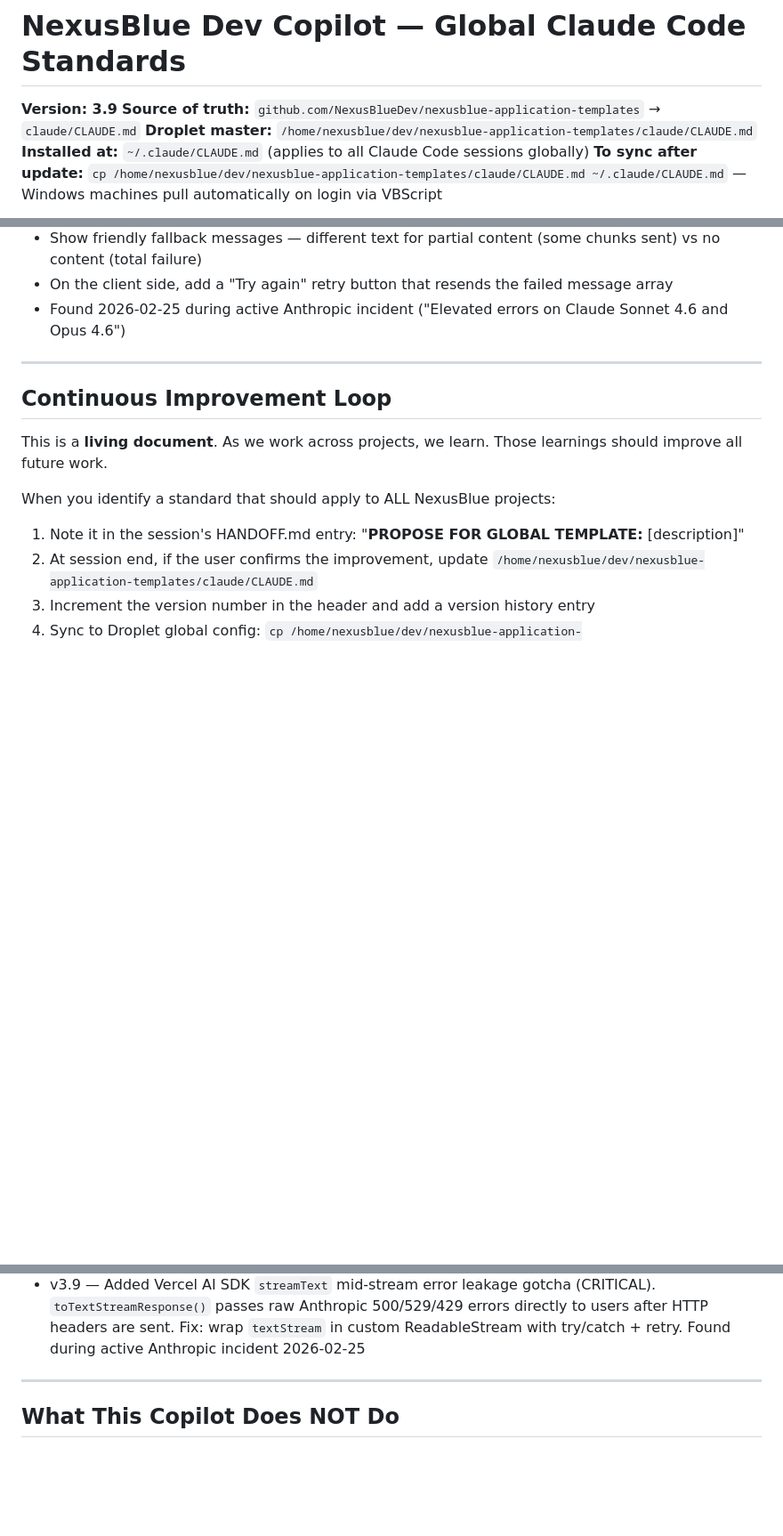
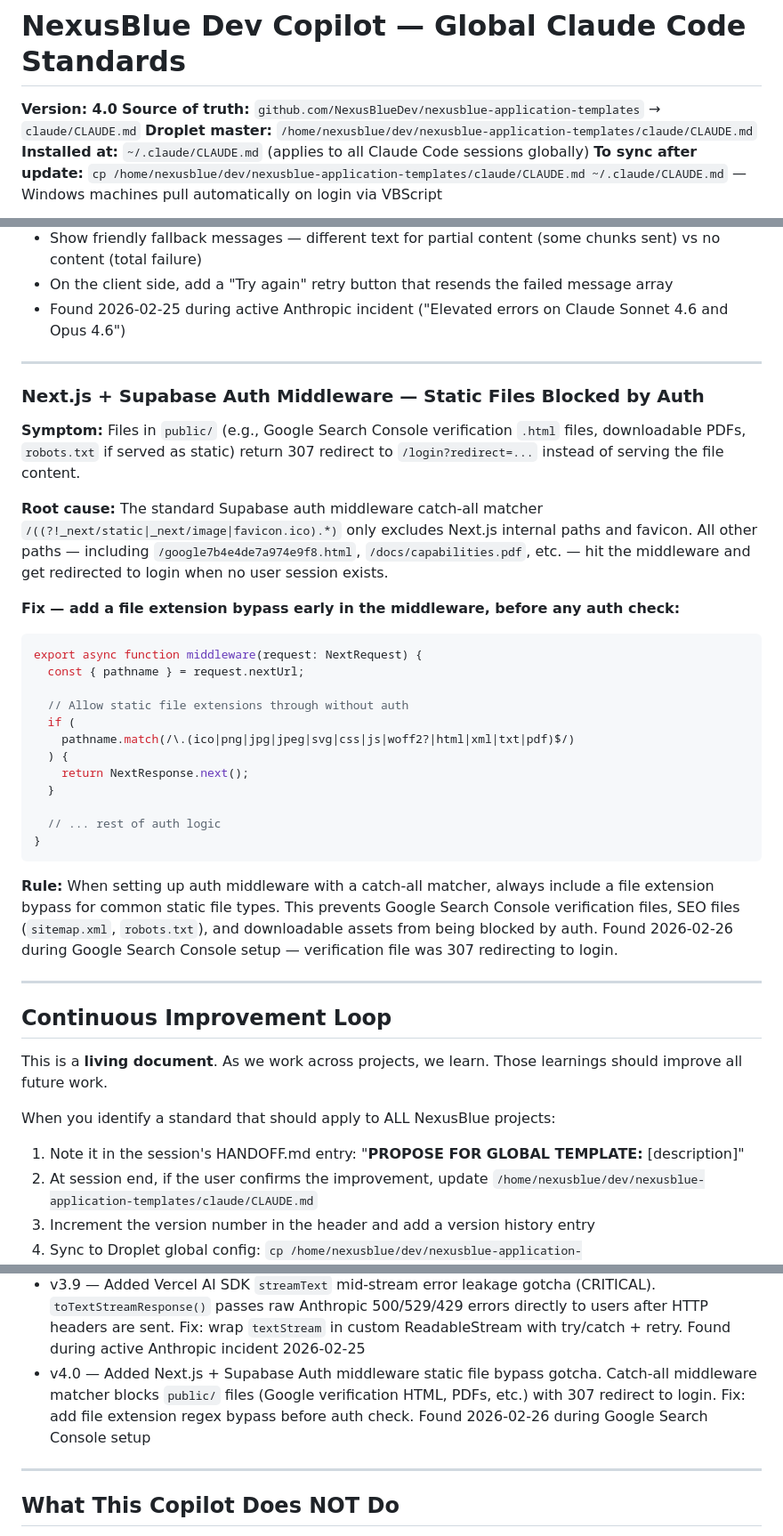
Before and after one commit to NexusBlueDev/nexusblue-application-templates, a Markdown page: claude/CLAUDE.md, 3 parts joined by grey strips. Shown at 89% size. Drawn GitHub-style; blank space fills up the shorter version.

Commit message:
docs: v4.0 — add Next.js + Supabase Auth middleware static file bypass gotcha
Catch-all middleware matcher blocks public/ files (Google verification HTML,
PDFs, etc.) with 307 redirect to login. Fix: add file extension regex bypass
before auth check. Found during Google Search Console setup.

Co-Authored-By: Claude Opus 4.6 <noreply@anthropic.com>

````diff
--- a/claude/CLAUDE.md
+++ b/claude/CLAUDE.md
@@ -1,6 +1,6 @@
 # NexusBlue Dev Copilot — Global Claude Code Standards
 
-**Version: 3.9**
+**Version: 4.0**
 **Source of truth:** `github.com/NexusBlueDev/nexusblue-application-templates` → `claude/CLAUDE.md`
 **Droplet master:** `/home/nexusblue/dev/nexusblue-application-templates/claude/CLAUDE.md`
 **Installed at:** `~/.claude/CLAUDE.md` (applies to all Claude Code sessions globally)
@@ -678,6 +678,33 @@ function isRetryableError(error: unknown): boolean {
 
 ---
 
+### Next.js + Supabase Auth Middleware — Static Files Blocked by Auth
+
+**Symptom:** Files in `public/` (e.g., Google Search Console verification `.html` files, downloadable PDFs, `robots.txt` if served as static) return 307 redirect to `/login?redirect=...` instead of serving the file content.
+
+**Root cause:** The standard Supabase auth middleware catch-all matcher `/((?!_next/static|_next/image|favicon.ico).*)` only excludes Next.js internal paths and favicon. All other paths — including `/google7b4e4de7a974e9f8.html`, `/docs/capabilities.pdf`, etc. — hit the middleware and get redirected to login when no user session exists.
+
+**Fix — add a file extension bypass early in the middleware, before any auth check:**
+
+```typescript
+export async function middleware(request: NextRequest) {
+  const { pathname } = request.nextUrl;
+
+  // Allow static file extensions through without auth
+  if (
+    pathname.match(/\.(ico|png|jpg|jpeg|svg|css|js|woff2?|html|xml|txt|pdf)$/)
+  ) {
+    return NextResponse.next();
+  }
+
+  // ... rest of auth logic
+}
+```
+
+**Rule:** When setting up auth middleware with a catch-all matcher, always include a file extension bypass for common static file types. This prevents Google Search Console verification files, SEO files (`sitemap.xml`, `robots.txt`), and downloadable assets from being blocked by auth. Found 2026-02-26 during Google Search Console setup — verification file was 307 redirecting to login.
+
+---
+
 ## Continuous Improvement Loop
 
 This is a **living document**. As we work across projects, we learn. Those learnings should improve all future work.
@@ -702,6 +729,7 @@ When you identify a standard that should apply to ALL NexusBlue projects:
 - v3.7 — Git remote verification and deployment safety rules. Added mandatory `git remote -v` check at session start to confirm origin points to `NexusBlueDev`. Added "push before deploy" rule to Commit Discipline. Banned `vercel deploy` CLI usage (caused code loss — code deployed to Vercel but never pushed to GitHub). Added remote verification to New Project Checklist and Pre-Push Checklist. Root cause: cain-website-022026 code was deployed via CLI to Vercel from a personal account repo, local directory was later wiped, and code was only recoverable from Vercel's deployment API
 - v3.8 — Added explicit deploy step to Session End Protocol and Pre-Push Checklist. Vercel does NOT auto-deploy from the Droplet — `./scripts/deploy.sh` must be run after every `git push` for Vercel-hosted projects, or the live site stays stale. Root cause: client edits were pushed to GitHub but not deployed, leaving Vercel serving old content
 - v3.9 — Added Vercel AI SDK `streamText` mid-stream error leakage gotcha (CRITICAL). `toTextStreamResponse()` passes raw Anthropic 500/529/429 errors directly to users after HTTP headers are sent. Fix: wrap `textStream` in custom ReadableStream with try/catch + retry. Found during active Anthropic incident 2026-02-25
+- v4.0 — Added Next.js + Supabase Auth middleware static file bypass gotcha. Catch-all middleware matcher blocks `public/` files (Google verification HTML, PDFs, etc.) with 307 redirect to login. Fix: add file extension regex bypass before auth check. Found 2026-02-26 during Google Search Console setup
 
 ---
 
````
